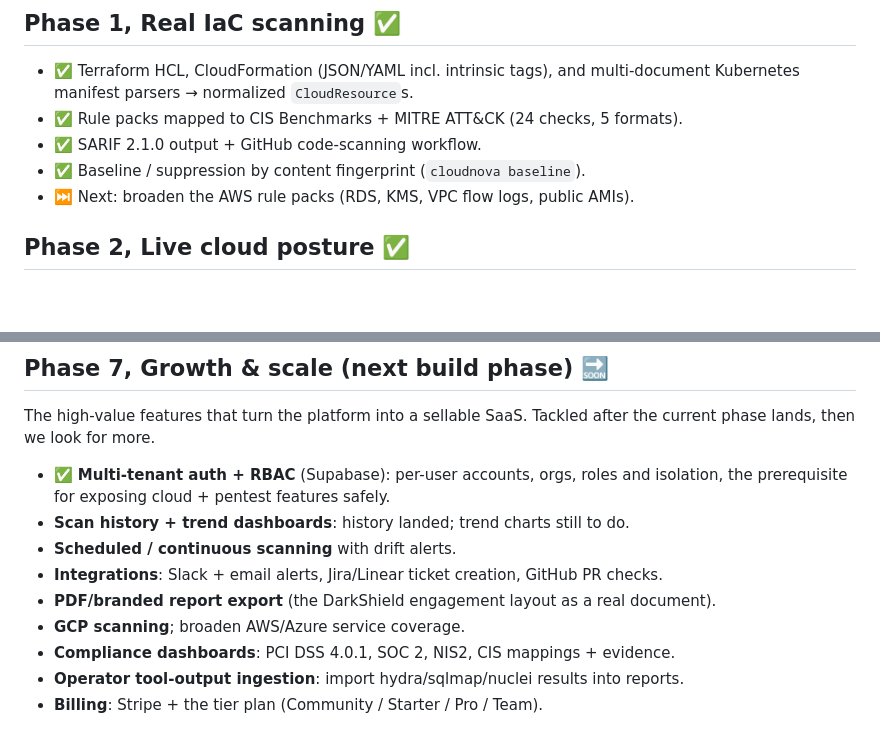
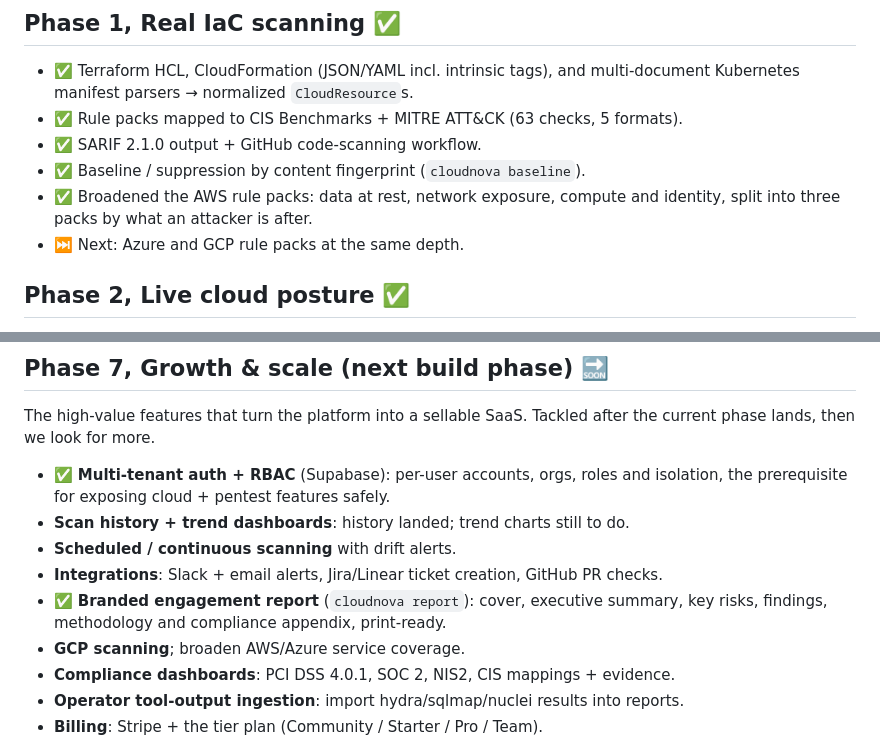
Before and after one commit to OmarAbseh/CloudNova, a Markdown page: ROADMAP.md, 2 parts joined by grey strips. GitHub-like rendering; blank space fills up the shorter version.

```diff
--- a/ROADMAP.md
+++ b/ROADMAP.md
@@ -12,10 +12,12 @@ aggregation) and killed the crash-on-malformed-input bugs.
 ## Phase 1, Real IaC scanning ✅
 - ✅ Terraform HCL, CloudFormation (JSON/YAML incl. intrinsic tags), and
   multi-document Kubernetes manifest parsers → normalized `CloudResource`s.
-- ✅ Rule packs mapped to CIS Benchmarks + MITRE ATT&CK (24 checks, 5 formats).
+- ✅ Rule packs mapped to CIS Benchmarks + MITRE ATT&CK (63 checks, 5 formats).
 - ✅ SARIF 2.1.0 output + GitHub code-scanning workflow.
 - ✅ Baseline / suppression by content fingerprint (`cloudnova baseline`).
-- ⏭️ Next: broaden the AWS rule packs (RDS, KMS, VPC flow logs, public AMIs).
+- ✅ Broadened the AWS rule packs: data at rest, network exposure, compute and
+  identity, split into three packs by what an attacker is after.
+- ⏭️ Next: Azure and GCP rule packs at the same depth.
 
 ## Phase 2, Live cloud posture ✅
 - ✅ Read-only AWS scanning via boto3 (S3, IAM, security groups, RDS).
@@ -81,7 +83,8 @@ the current phase lands, then we look for more.
 - **Scan history + trend dashboards**: history landed; trend charts still to do.
 - **Scheduled / continuous scanning** with drift alerts.
 - **Integrations**: Slack + email alerts, Jira/Linear ticket creation, GitHub PR checks.
-- **PDF/branded report export** (the DarkShield engagement layout as a real document).
+- ✅ **Branded engagement report** (`cloudnova report`): cover, executive summary,
+  key risks, findings, methodology and compliance appendix, print-ready.
 - **GCP scanning**; broaden AWS/Azure service coverage.
 - **Compliance dashboards**: PCI DSS 4.0.1, SOC 2, NIS2, CIS mappings + evidence.
 - **Operator tool-output ingestion**: import hydra/sqlmap/nuclei results into reports.
```
Also changed, not shown: CHANGELOG.md (+27 -0 lines), README.md (+2 -2 lines).
